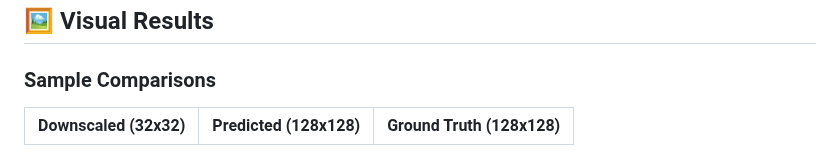
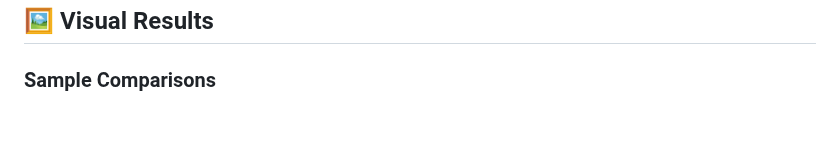
Before and after one commit to amandeep-yadav/SRGAN-from-scatch-for-32-32-to-128-128, a Markdown page: README.md, the part around the change. GitHub-like rendering; blank space fills up the shorter version.

```diff
--- a/README.md
+++ b/README.md
@@ -122,9 +122,6 @@ Below is the architecture of the SRGAN used in this project:
 ## 🖼️ Visual Results
 
 ### Sample Comparisons
-
-| Downscaled (32x32) | Predicted (128x128) | Ground Truth (128x128) |
-|--------------------|---------------------|------------------------|
 ![32x32](https://github.com/amandeep-yadav/SRGAN-from-scatch-for-32-32-to-128-128/blob/main/img/2.PNG)
 ![128x128-predicted](https://github.com/amandeep-yadav/SRGAN-from-scatch-for-32-32-to-128-128/blob/main/img/3.PNG)
 ![128x128-ground-truth](https://github.com/amandeep-yadav/SRGAN-from-scatch-for-32-32-to-128-128/blob/main/img/10.PNG)
```
